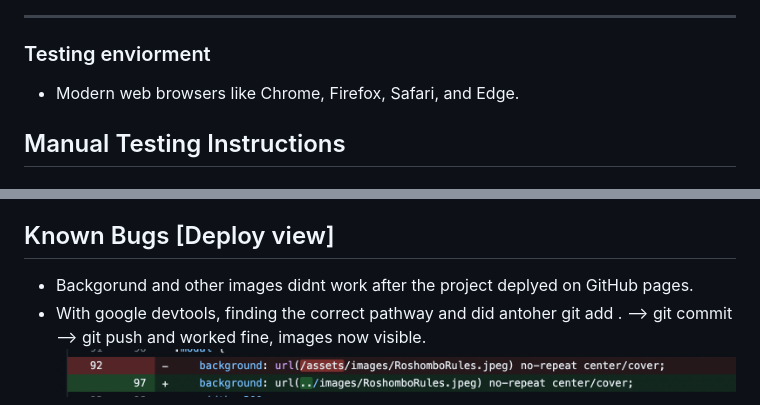
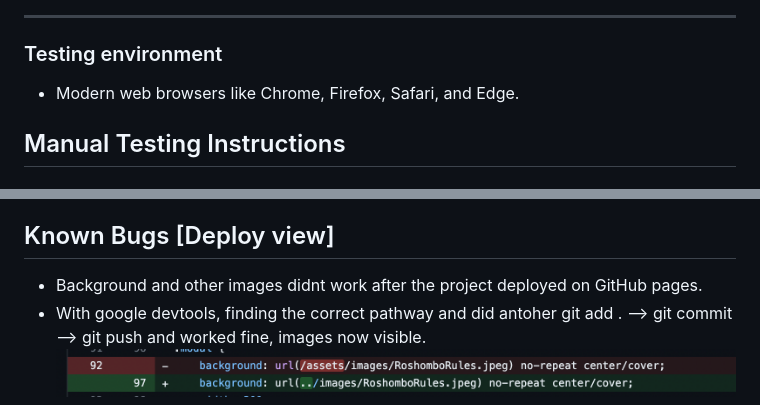
Before and after one commit to Bryaro/Portfolio-2-CodeInstitute, a Markdown page: README.md, 2 parts joined by grey strips. GitHub-like rendering.

```diff
--- a/README.md
+++ b/README.md
@@ -101,7 +101,7 @@ Test result:
 ![test screenshot WAVE](/assets/documentations/testWAVE.png)
 
 ---
-### Testing enviorment
+### Testing environment
 - Modern web browsers like Chrome, Firefox, Safari, and Edge.
 
 ## Manual Testing Instructions
@@ -189,7 +189,7 @@ Test result:
 
 
 ## Known Bugs [Deploy view]
-- Backgorund and other images didnt work after the project deplyed on GitHub pages.
+- Background and other images didnt work after the project deployed on GitHub pages.
 - With google devtools, finding the correct pathway and did antoher git add . --> git commit --> git push and worked fine, images now visible.
 ![](/assets/documentations/bug.png)
 
```
Also changed, not shown: other parts of README.md (+4 -4 lines).
